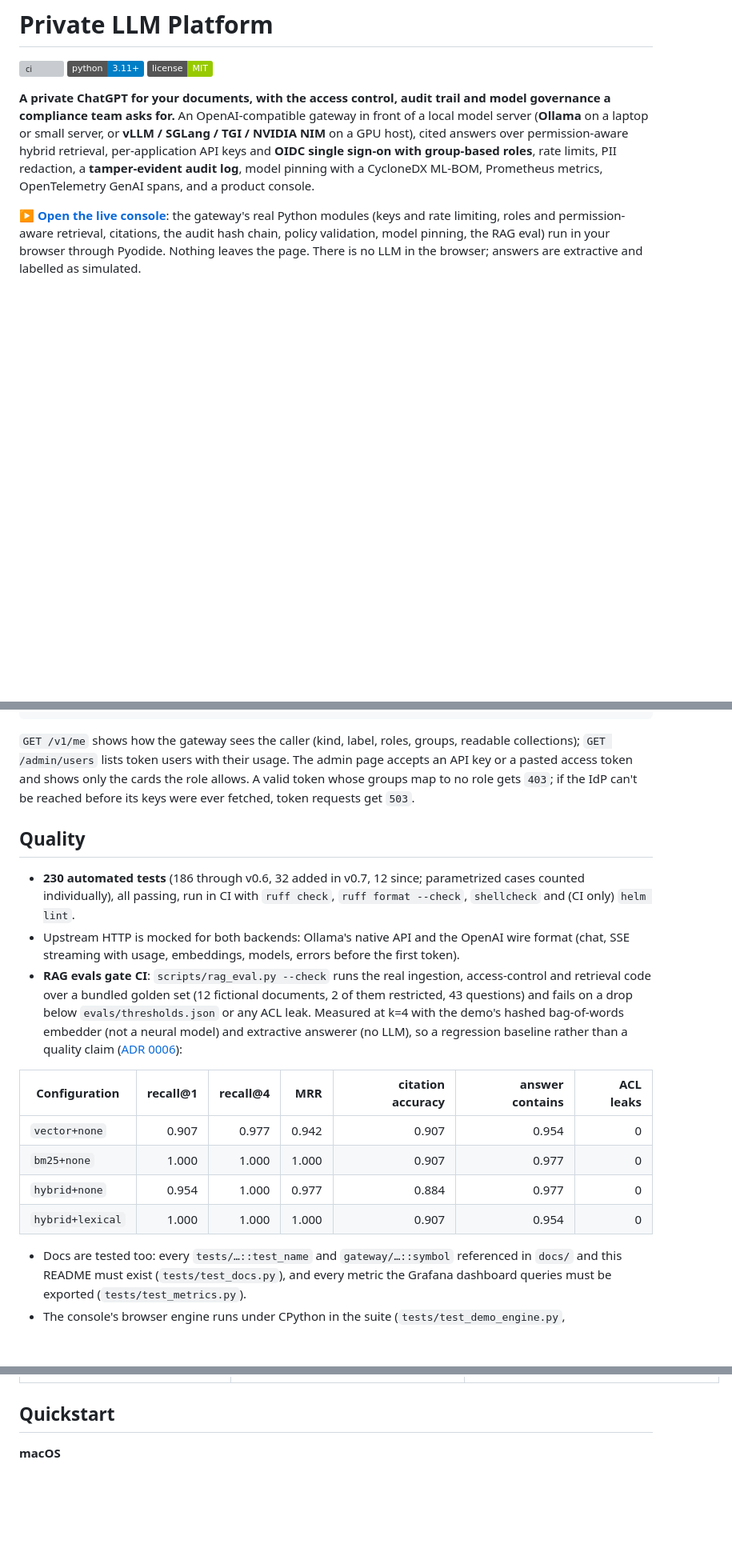
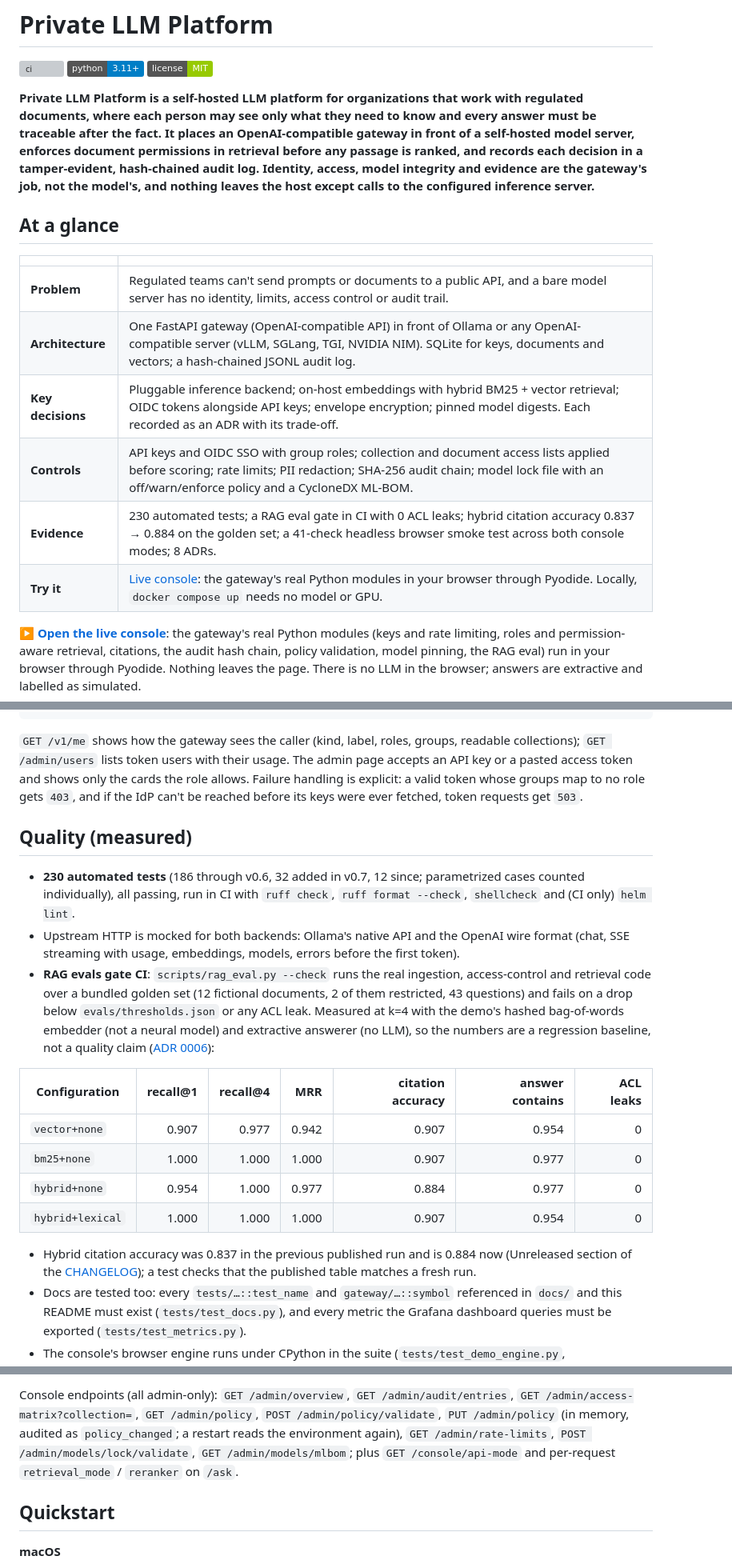
Before and after one commit to coreymathie/local-llm-deploy-kit, a Markdown page: README.md, 3 parts joined by grey strips. Shown at 80% size. Drawn GitHub-style; badges without logos; blank space fills up the shorter version; grey boxes are pictures that could not be loaded.

```diff
--- a/README.md
+++ b/README.md
@@ -4,12 +4,23 @@
 ![python](https://img.shields.io/badge/python-3.11%2B-blue)
 ![license](https://img.shields.io/badge/license-MIT-green)
 
-**A private ChatGPT for your documents, with the access control, audit trail and model governance a
-compliance team asks for.** An OpenAI-compatible gateway in front of a local model server (**Ollama** on a
-laptop or small server, or **vLLM / SGLang / TGI / NVIDIA NIM** on a GPU host), cited answers over
-permission-aware hybrid retrieval, per-application API keys and **OIDC single sign-on with group-based
-roles**, rate limits, PII redaction, a **tamper-evident audit log**, model pinning with a CycloneDX ML-BOM,
-Prometheus metrics, OpenTelemetry GenAI spans, and a product console.
+**Private LLM Platform is a self-hosted LLM platform for organizations that work with regulated documents,
+where each person may see only what they need to know and every answer must be traceable after the fact.
+It places an OpenAI-compatible gateway in front of a self-hosted model server, enforces document
+permissions in retrieval before any passage is ranked, and records each decision in a tamper-evident,
+hash-chained audit log. Identity, access, model integrity and evidence are the gateway's job, not the
+model's, and nothing leaves the host except calls to the configured inference server.**
+
+## At a glance
+
+| | |
+|---|---|
+| **Problem** | Regulated teams can't send prompts or documents to a public API, and a bare model server has no identity, limits, access control or audit trail. |
+| **Architecture** | One FastAPI gateway (OpenAI-compatible API) in front of Ollama or any OpenAI-compatible server (vLLM, SGLang, TGI, NVIDIA NIM). SQLite for keys, documents and vectors; a hash-chained JSONL audit log. |
+| **Key decisions** | Pluggable inference backend; on-host embeddings with hybrid BM25 + vector retrieval; OIDC tokens alongside API keys; envelope encryption; pinned model digests. Each recorded as an ADR with its trade-off. |
+| **Controls** | API keys and OIDC SSO with group roles; collection and document access lists applied before scoring; rate limits; PII redaction; SHA-256 audit chain; model lock file with an off/warn/enforce policy and a CycloneDX ML-BOM. |
+| **Evidence** | 230 automated tests; a RAG eval gate in CI with 0 ACL leaks; hybrid citation accuracy 0.837 → 0.884 on the golden set; a 41-check headless browser smoke test across both console modes; 8 ADRs. |
+| **Try it** | [Live console](https://coreymathie.github.io/private-llm-platform/demo/): the gateway's real Python modules in your browser through Pyodide. Locally, `docker compose up` needs no model or GPU. |
 
 **▶ [Open the live console](https://coreymathie.github.io/private-llm-platform/demo/)**: the gateway's real
 Python modules (keys and rate limiting, roles and permission-aware retrieval, citations, the audit hash
@@ -225,10 +180,11 @@ GATEWAY_OIDC_GROUP_ROLES='{"llm-admins": ["admin"], "staff": ["user"], "hr-team"
 
 `GET /v1/me` shows how the gateway sees the caller (kind, label, roles, groups, readable collections);
 `GET /admin/users` lists token users with their usage. The admin page accepts an API key or a pasted
-access token and shows only the cards the role allows. A valid token whose groups map to no role gets
-`403`; if the IdP can't be reached before its keys were ever fetched, token requests get `503`.
+access token and shows only the cards the role allows. Failure handling is explicit: a valid token whose
+groups map to no role gets `403`, and if the IdP can't be reached before its keys were ever fetched, token
+requests get `503`.
 
-## Quality
+## Quality (measured)
 
 - **230 automated tests** (186 through v0.6, 32 added in v0.7, 12 since; parametrized cases counted individually),
   all passing, run in CI with `ruff check`, `ruff format --check`, `shellcheck` and (CI only) `helm lint`.
@@ -237,8 +193,8 @@ access token and shows only the cards the role allows. A valid token whose group
 - **RAG evals gate CI**: `scripts/rag_eval.py --check` runs the real ingestion, access-control and
   retrieval code over a bundled golden set (12 fictional documents, 2 of them restricted, 43 questions)
   and fails on a drop below `evals/thresholds.json` or any ACL leak. Measured at k=4 with the demo's
-  hashed bag-of-words embedder (not a neural model) and extractive answerer (no LLM), so a regression
-  baseline rather than a quality claim ([ADR 0006](docs/adr/0006-hybrid-retrieval-and-rag-evals.md)):
+  hashed bag-of-words embedder (not a neural model) and extractive answerer (no LLM), so the numbers are a
+  regression baseline, not a quality claim ([ADR 0006](docs/adr/0006-hybrid-retrieval-and-rag-evals.md)):
 
 | Configuration | recall@1 | recall@4 | MRR | citation accuracy | answer contains | ACL leaks |
 |---|---:|---:|---:|---:|---:|---:|
@@ -247,6 +203,8 @@ access token and shows only the cards the role allows. A valid token whose group
 | `hybrid+none` | 0.954 | 1.000 | 0.977 | 0.884 | 0.977 | 0 |
 | `hybrid+lexical` | 1.000 | 1.000 | 1.000 | 0.907 | 0.954 | 0 |
 
+- Hybrid citation accuracy was 0.837 in the previous published run and is 0.884 now (Unreleased section of the
+  [CHANGELOG](CHANGELOG.md)); a test checks that the published table matches a fresh run.
 - Docs are tested too: every `tests/…::test_name` and `gateway/…::symbol` referenced in `docs/` and this
   README must exist (`tests/test_docs.py`), and every metric the Grafana dashboard queries must be
   exported (`tests/test_metrics.py`).
@@ -339,3 +373,8 @@ throughput on the same host). Details, hardware and reproduction steps are in th
+Console endpoints (all admin-only): `GET /admin/overview`, `GET /admin/audit/entries`,
+`GET /admin/access-matrix?collection=`, `GET /admin/policy`, `POST /admin/policy/validate`,
+`PUT /admin/policy` (in memory, audited as `policy_changed`; a restart reads the environment again),
+`GET /admin/rate-limits`, `POST /admin/models/lock/validate`, `GET /admin/models/mlbom`; plus
+`GET /console/api-mode` and per-request `retrieval_mode` / `reranker` on `/ask`.
 
 ## Quickstart
 
```
Also changed, not shown: other parts of README.md (+167 -143 lines).
